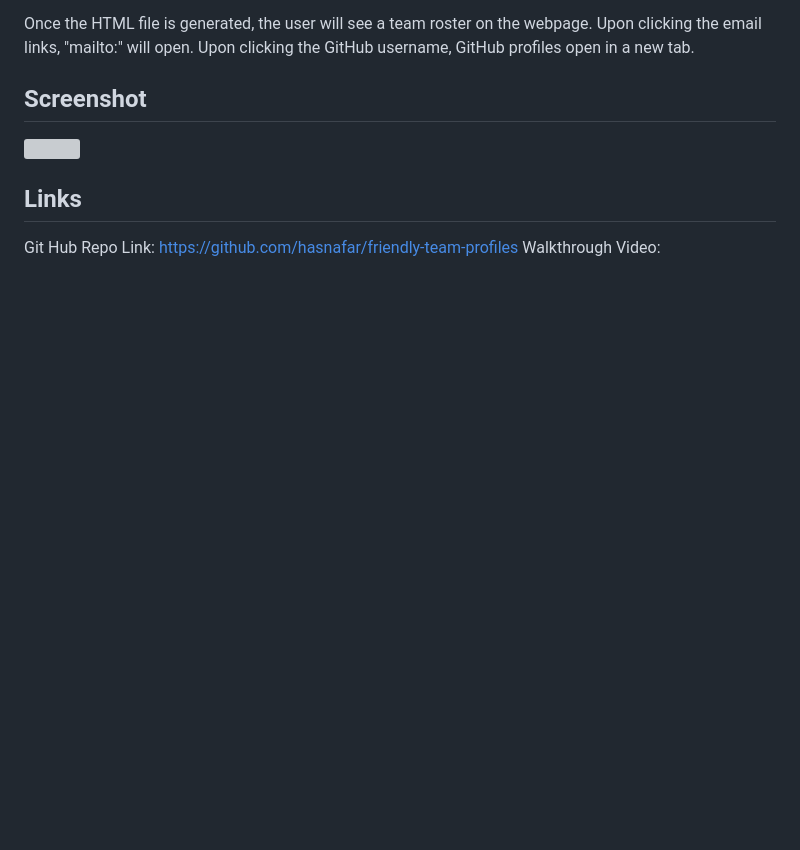
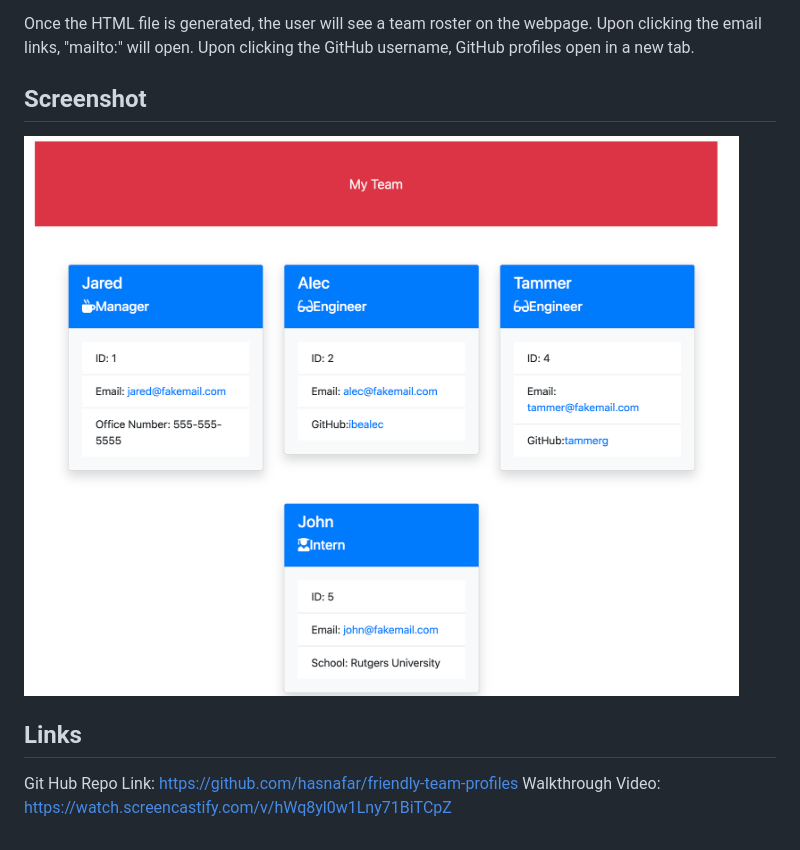
Before and after one commit to hasnafar/friendly-team-profiles, a Markdown page: README.md, the part around the change. Rendered like a GitHub page; pictures changed too: assets/images/screenshot-team-profiles.png (added); blank space fills up the shorter version; grey boxes are pictures that could not be loaded.

Commit message:
Add walkthrough video and screenshot to readme

```diff
--- a/README.md
+++ b/README.md
@@ -8,8 +8,8 @@ Once a user runs the "node index.js" command, the user must input the team manag
 Once the HTML file is generated, the user will see a team roster on the webpage. Upon clicking the email links, "mailto:" will open. Upon clicking the GitHub username, GitHub profiles open in a new tab.
 
 ## Screenshot
-![](assets/images/)
+![](assets/images/screenshot-team-profiles.png)
 
 ## Links
 Git Hub Repo Link: https://github.com/hasnafar/friendly-team-profiles
-Walkthrough Video:
+Walkthrough Video: https://watch.screencastify.com/v/hWq8yl0w1Lny71BiTCpZ
```
Also changed, not shown: 4 other files.
